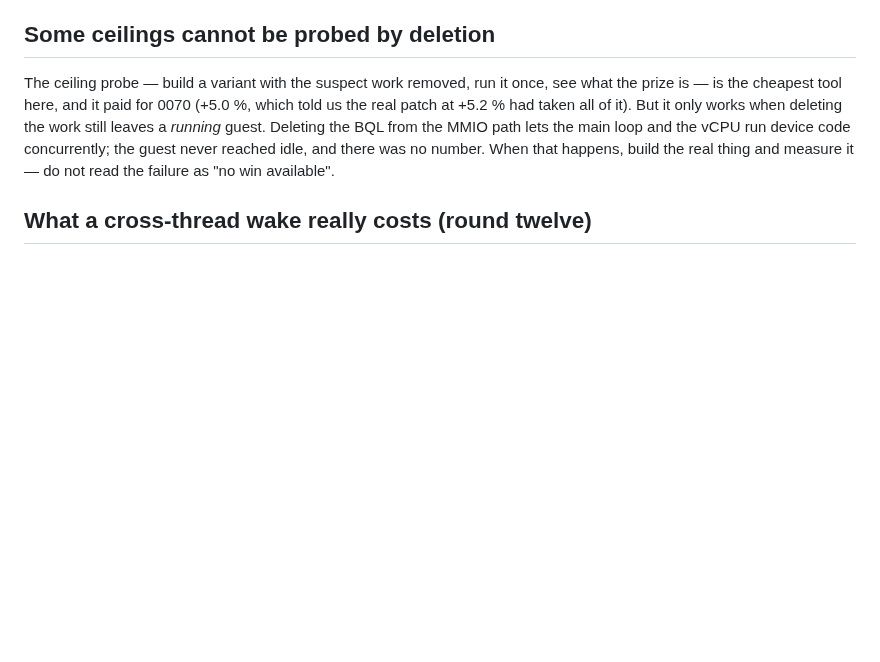
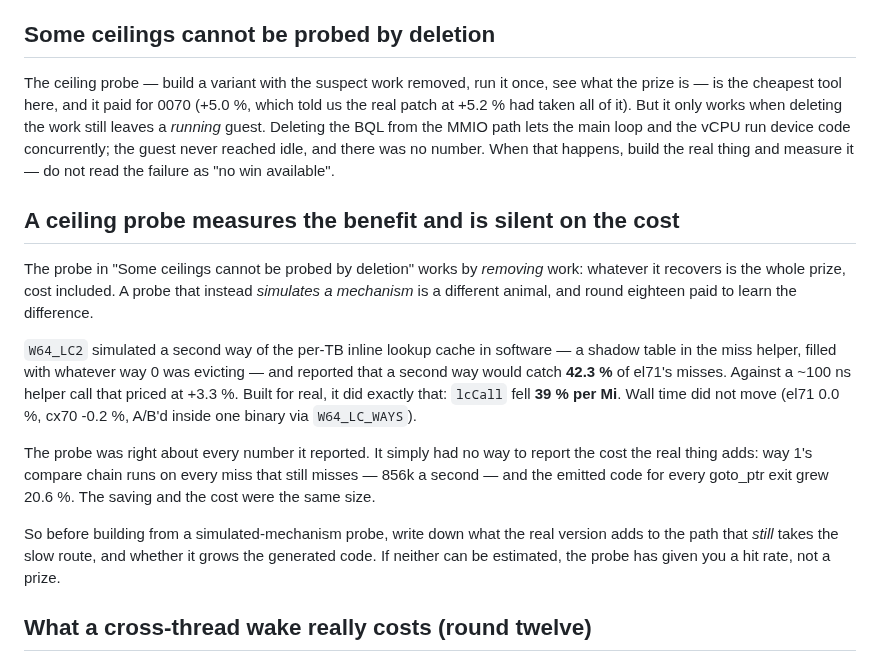
Before and after one commit to siemens-mobile-hacks/pmb887x-emu-web, a Markdown page: doc/lessons.md, the part around the change. Drawn GitHub-style; blank space fills up the shorter version.

Commit message:
Record the 2-way inline cache as built, measured and rejected
The last open item from round eighteen's budget: helper_lookup_tb_ptr_lc
is ~8 % of EL71's wall at ~100 ns a call, and the W64_LC2 ceiling probe
said a second cache way would catch 42.3 % of el71's misses and 34.2 %
of cx70's.

Built it - w64_lc[2], an LRU-of-two fill, a second compare chain in
gen_goto_ptr, behind a W64_LC_WAYS knob so one binary could A/B itself.
The mechanism does exactly what the probe promised: lcCall 14718 ->
8947 per Mi, -39 %.  Wall time does not move: el71 0.0 % (2/3), cx70
-0.2 % (2/3).  Reverted.

The saving and the cost are the same size.  Way 1 is only reached after
way 0 misses - 856k times a second - so each of those now runs a second
5-7 op compare chain before calling the helper it was going to call
anyway, and emitted code grew 20.6 % on every goto_ptr exit.

The generalizable lesson, now in lessons.md: a ceiling probe that
*removes* work recovers the whole prize, cost included, but one that
*simulates a mechanism* measures only the benefit.  W64_LC2 was right
about every number it reported and had no way to report what the real
version adds to the path that still misses.  Before building from such a
probe, write down that added cost and whether the generated code grows;
if neither can be estimated, the probe has given a hit rate, not a prize.

Shipping artifact rebuilt at 0085 and re-checked: bootcheck 4/4.

Co-Authored-By: Claude Opus 5 (1M context) <noreply@anthropic.com>
Claude-Session: https://claude.ai/code/session_019nQXw6fUefiMk8g9BMnPzN

```diff
--- a/doc/lessons.md
+++ b/doc/lessons.md
@@ -610,6 +610,32 @@ and the vCPU run device code concurrently; the guest never reached idle,
 and there was no number.  When that happens, build the real thing and
 measure it — do not read the failure as "no win available".
 
+## A ceiling probe measures the benefit and is silent on the cost
+
+The probe in "Some ceilings cannot be probed by deletion" works by
+*removing* work: whatever it recovers is the whole prize, cost included.
+A probe that instead *simulates a mechanism* is a different animal, and
+round eighteen paid to learn the difference.
+
+`W64_LC2` simulated a second way of the per-TB inline lookup cache in
+software — a shadow table in the miss helper, filled with whatever way 0
+was evicting — and reported that a second way would catch **42.3 %** of
+el71's misses.  Against a ~100 ns helper call that priced at +3.3 %.
+Built for real, it did exactly that: `lcCall` fell **39 % per Mi**.  Wall
+time did not move (el71 0.0 %, cx70 -0.2 %, A/B'd inside one binary via
+`W64_LC_WAYS`).
+
+The probe was right about every number it reported.  It simply had no
+way to report the cost the real thing adds: way 1's compare chain runs on
+every miss that still misses — 856k a second — and the emitted code for
+every goto_ptr exit grew 20.6 %.  The saving and the cost were the same
+size.
+
+So before building from a simulated-mechanism probe, write down what the
+real version adds to the path that *still* takes the slow route, and
+whether it grows the generated code.  If neither can be estimated, the
+probe has given you a hit rate, not a prize.
+
 ## What a cross-thread wake really costs (round twelve)
 
 The wake is not the futex call.  It is the **BQL round trip behind it**:
```
Also changed, not shown: doc/optimization-playbook.md (+1 -0 lines), doc/performance-handoff.md (+8 -3 lines).
